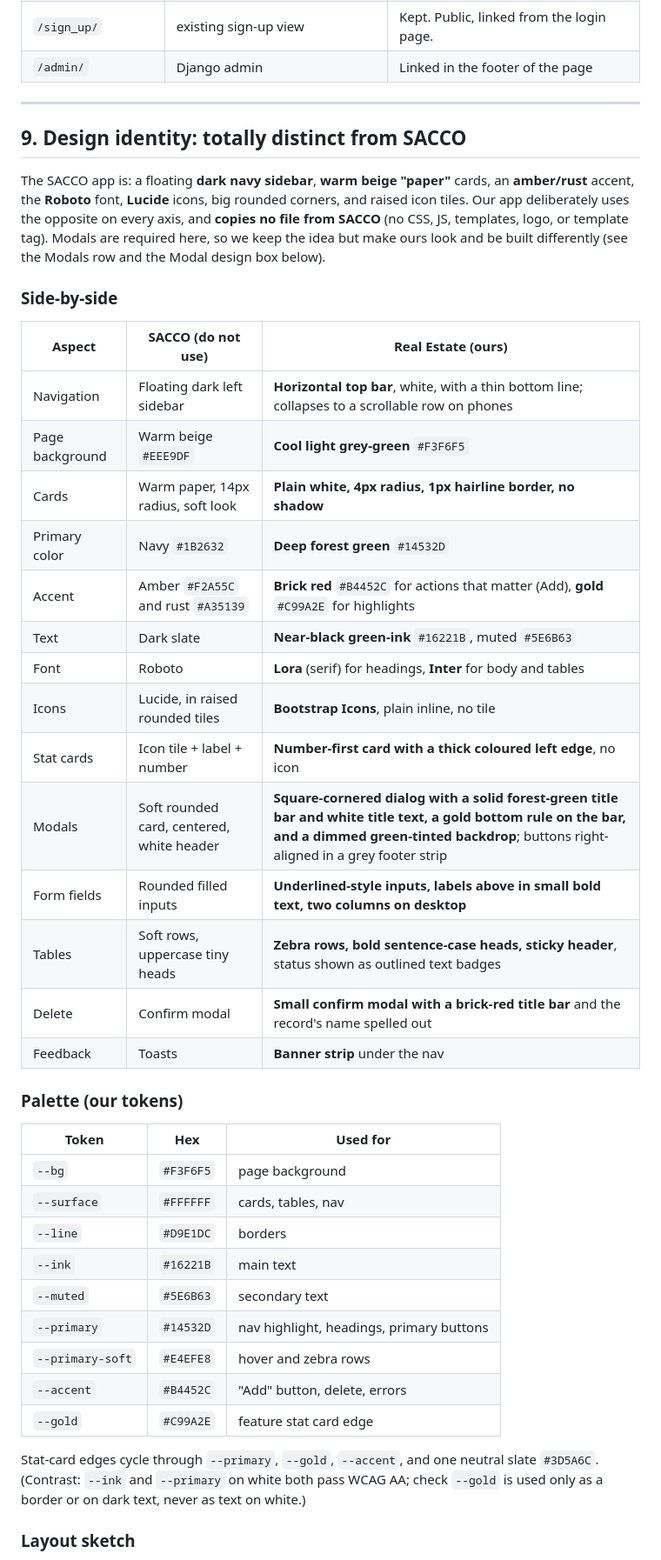
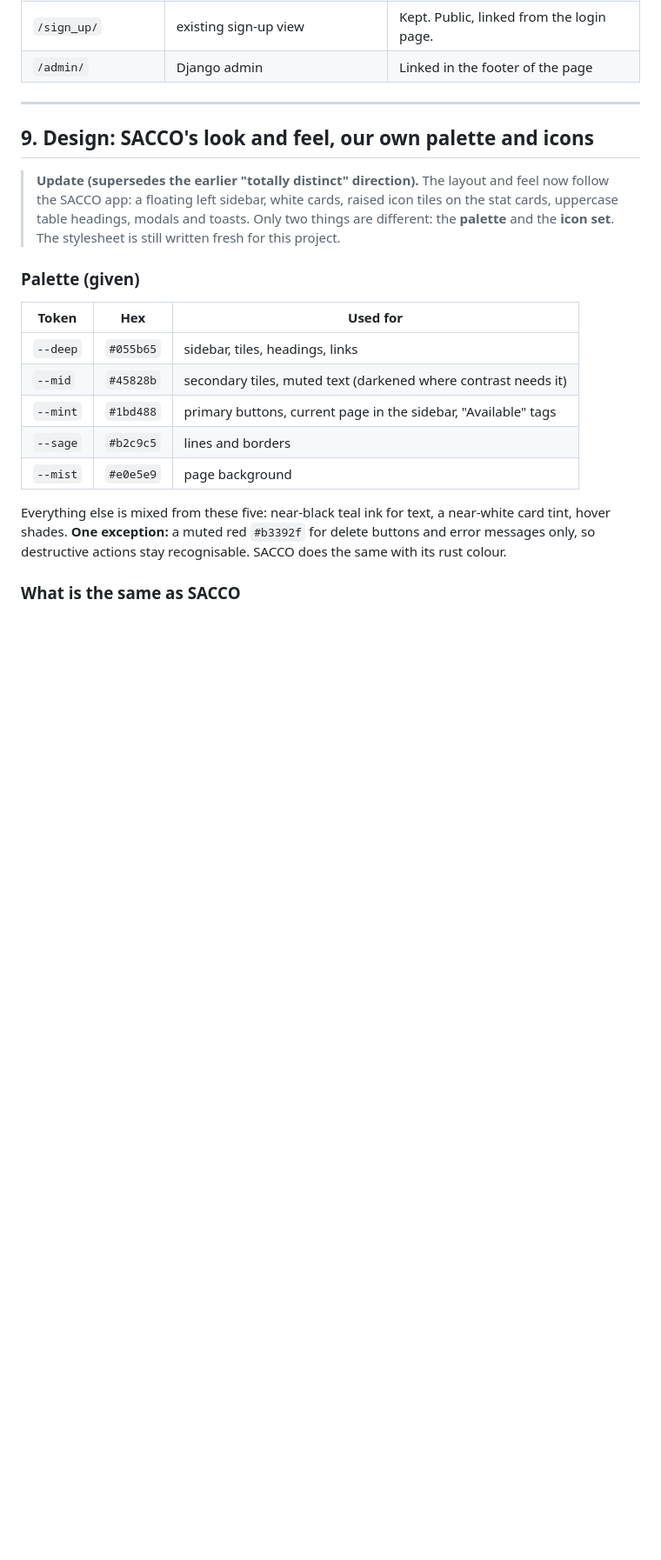
Before and after one commit to hajarah560/RealEstate-Management-System, a Markdown page: docs/redesign-plan.md, the part around one of its changes. Shown at 87% size. Rendered like a GitHub page; blank space fills up the shorter version.

```diff
--- a/docs/redesign-plan.md
+++ b/docs/redesign-plan.md
@@ -327,49 +327,26 @@ for the modal (GET) and handle the submit (POST); they are not full pages.
 
 ---
 
-## 9. Design identity: totally distinct from SACCO
+## 9. Design: SACCO's look and feel, our own palette and icons
 
-The SACCO app is: a floating **dark navy sidebar**, **warm beige "paper"** cards, an **amber/rust** accent, the
-**Roboto** font, **Lucide** icons, big rounded corners, and raised icon tiles. Our app deliberately uses the
-opposite on every axis, and **copies no file from SACCO** (no CSS, JS, templates, logo, or template tag).
-Modals are required here, so we keep the idea but make ours look and be built differently (see the Modals row
-and the Modal design box below).
+> **Update (supersedes the earlier "totally distinct" direction).** The layout and feel now follow the SACCO
+> app: a floating left sidebar, white cards, raised icon tiles on the stat cards, uppercase table headings,
+> modals and toasts. Only two things are different: the **palette** and the **icon set**.
+> The stylesheet is still written fresh for this project.
 
-### Side-by-side
-
-| Aspect | SACCO (do **not** use) | Real Estate (ours) |
-|---|---|---|
-| Navigation | Floating dark left sidebar | **Horizontal top bar**, white, with a thin bottom line; collapses to a scrollable row on phones |
-| Page background | Warm beige `#EEE9DF` | **Cool light grey-green** `#F3F6F5` |
-| Cards | Warm paper, 14px radius, soft look | **Plain white, 4px radius, 1px hairline border, no shadow** |
-| Primary color | Navy `#1B2632` | **Deep forest green** `#14532D` |
-| Accent | Amber `#F2A55C` and rust `#A35139` | **Brick red** `#B4452C` for actions that matter (Add), **gold** `#C99A2E` for highlights |
-| Text | Dark slate | **Near-black green-ink** `#16221B`, muted `#5E6B63` |
-| Font | Roboto | **Lora** (serif) for headings, **Inter** for body and tables |
-| Icons | Lucide, in raised rounded tiles | **Bootstrap Icons**, plain inline, no tile |
-| Stat cards | Icon tile + label + number | **Number-first card with a thick coloured left edge**, no icon |
-| Modals | Soft rounded card, centered, white header | **Square-cornered dialog with a solid forest-green title bar and white title text, a gold bottom rule on the bar, and a dimmed green-tinted backdrop**; buttons right-aligned in a grey footer strip |
-| Form fields | Rounded filled inputs | **Underlined-style inputs, labels above in small bold text, two columns on desktop** |
-| Tables | Soft rows, uppercase tiny heads | **Zebra rows, bold sentence-case heads, sticky header**, status shown as outlined text badges |
-| Delete | Confirm modal | **Small confirm modal with a brick-red title bar** and the record's name spelled out |
-| Feedback | Toasts | **Banner strip** under the nav |
-
-### Palette (our tokens)
+### Palette (given)
 
 | Token | Hex | Used for |
 |---|---|---|
-| `--bg` | `#F3F6F5` | page background |
-| `--surface` | `#FFFFFF` | cards, tables, nav |
-| `--line` | `#D9E1DC` | borders |
-| `--ink` | `#16221B` | main text |
-| `--muted` | `#5E6B63` | secondary text |
-| `--primary` | `#14532D` | nav highlight, headings, primary buttons |
-| `--primary-soft` | `#E4EFE8` | hover and zebra rows |
-| `--accent` | `#B4452C` | "Add" button, delete, errors |
-| `--gold` | `#C99A2E` | feature stat card edge |
+| `--deep` | `#055b65` | sidebar, tiles, headings, links |
+| `--mid` | `#45828b` | secondary tiles, muted text (darkened where contrast needs it) |
+| `--mint` | `#1bd488` | primary buttons, current page in the sidebar, "Available" tags |
+| `--sage` | `#b2c9c5` | lines and borders |
+| `--mist` | `#e0e5e9` | page background |
 
-Stat-card edges cycle through `--primary`, `--gold`, `--accent`, and one neutral slate `#3D5A6C`.
-(Contrast: `--ink` and `--primary` on white both pass WCAG AA; check `--gold` is used only as a border or on dark text, never as text on white.)
+Everything else is mixed from these five: near-black teal ink for text, a near-white card tint, hover shades.
+**One exception:** a muted red `#b3392f` for delete buttons and error messages only, so destructive actions
+stay recognisable. SACCO does the same with its rust colour.
 
-### Layout sketch
+### What is the same as SACCO
 
```
Also changed, not shown: other parts of docs/redesign-plan.md (+19 -52 lines).
